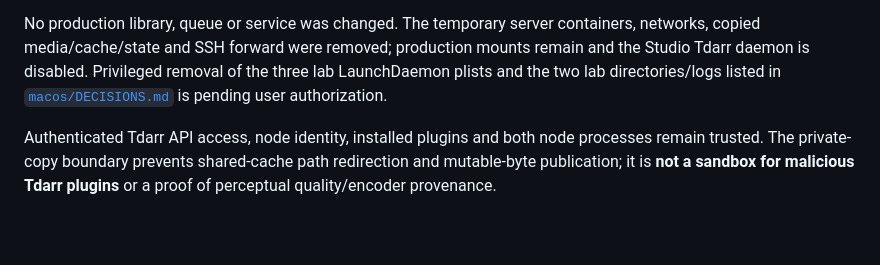
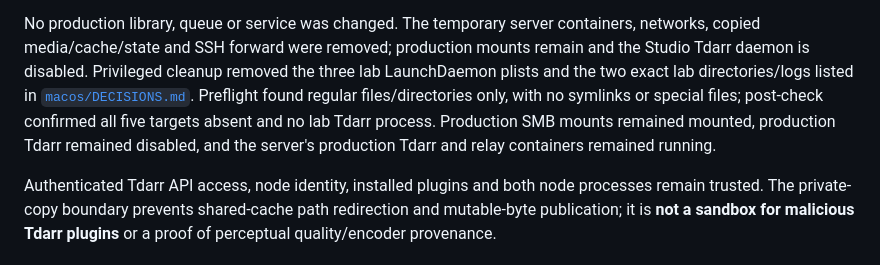
Before and after one commit to dantebarbieri/homeserver, a Markdown page: docker/docs/TDARR.md, the part around the change. GitHub-like rendering; blank space fills up the shorter version.

```diff
--- a/docker/docs/TDARR.md
+++ b/docker/docs/TDARR.md
@@ -247,9 +247,12 @@ padding and are not representative compression evidence.
 No production library, queue or service was changed. The temporary server
 containers, networks, copied media/cache/state and SSH forward were removed;
 production mounts remain and the Studio Tdarr daemon is disabled. Privileged
-removal of the three lab LaunchDaemon plists and the two lab directories/logs
-listed in [`macos/DECISIONS.md`](../../macos/DECISIONS.md#on-the-studio) is
-pending user authorization.
+cleanup removed the three lab LaunchDaemon plists and the two exact lab
+directories/logs listed in [`macos/DECISIONS.md`](../../macos/DECISIONS.md#on-the-studio).
+Preflight found regular files/directories only, with no symlinks or special
+files; post-check confirmed all five targets absent and no lab Tdarr process.
+Production SMB mounts remained mounted, production Tdarr remained disabled,
+and the server's production Tdarr and relay containers remained running.
 
 Authenticated Tdarr API access, node identity, installed plugins and both node
 processes remain trusted. The private-copy boundary prevents shared-cache path
```
Also changed, not shown: macos/DECISIONS.md (+8 -5 lines).
